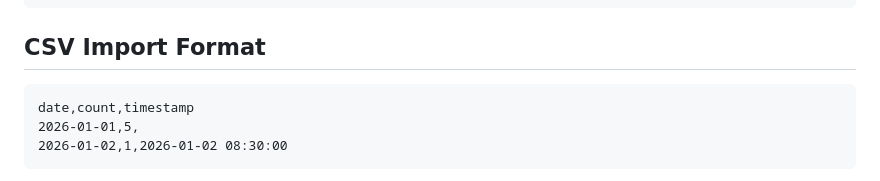
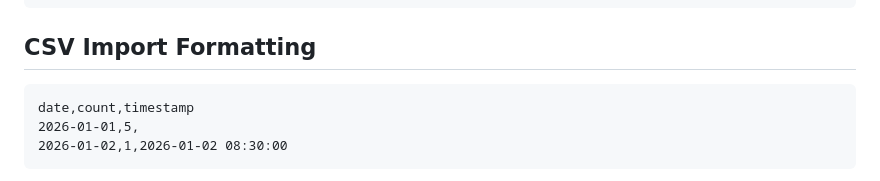
Before and after one commit to neilrangwani/habit-tracker, a Markdown page: CLAUDE.md, the part around the change. Rendered like a GitHub page.

````diff
--- a/CLAUDE.md
+++ b/CLAUDE.md
@@ -127,7 +127,7 @@ On Railway: DB at `/data/habit_tracker.db`. Locally: `habit_tracker.db`.
 }
 ```
 
-## CSV Import Format
+## CSV Import Formatting
 ```
 date,count,timestamp
 2026-01-01,5,
````
